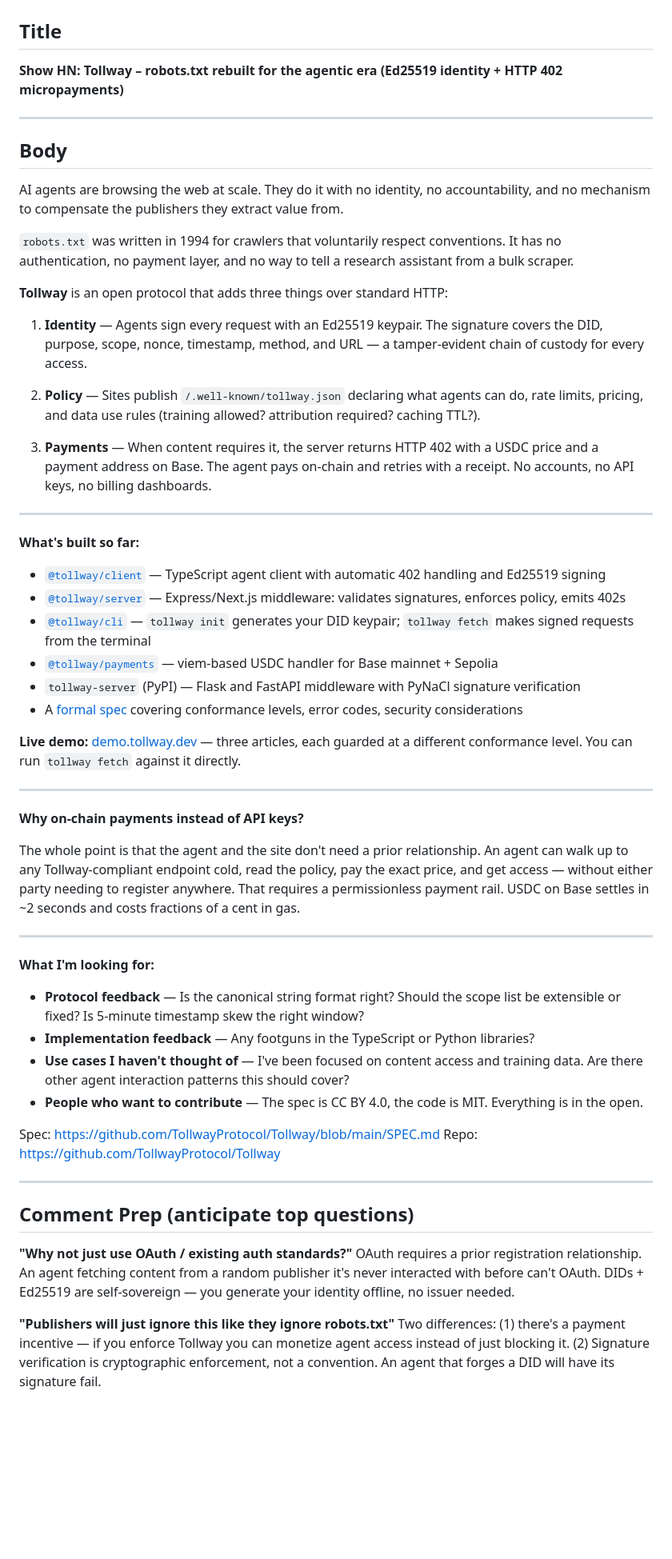
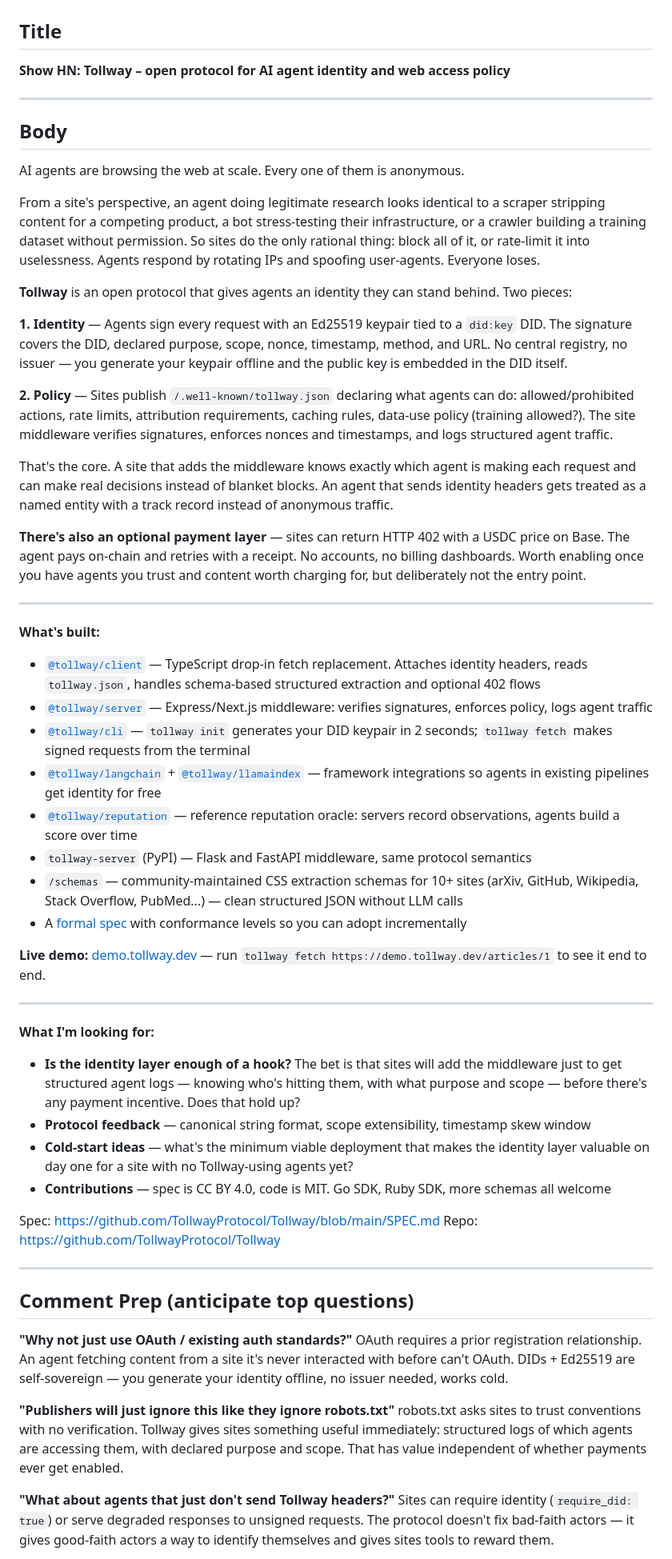
Before and after one commit to TollwayProtocol/Tollway, a Markdown page: HN_LAUNCH.md, the part around one of its changes. Shown at 80% size. Rendered like a GitHub page; blank space fills up the shorter version.

```diff
--- a/HN_LAUNCH.md
+++ b/HN_LAUNCH.md
@@ -1,51 +1,49 @@
 # Hacker News Launch Post
 
 ## Title
-**Show HN: Tollway – robots.txt rebuilt for the agentic era (Ed25519 identity + HTTP 402 micropayments)**
+**Show HN: Tollway – open protocol for AI agent identity and web access policy**
 
 ---
 
 ## Body
 
-AI agents are browsing the web at scale. They do it with no identity, no accountability, and no mechanism to compensate the publishers they extract value from.
+AI agents are browsing the web at scale. Every one of them is anonymous.
 
-`robots.txt` was written in 1994 for crawlers that voluntarily respect conventions. It has no authentication, no payment layer, and no way to tell a research assistant from a bulk scraper.
+From a site's perspective, an agent doing legitimate research looks identical to a scraper stripping content for a competing product, a bot stress-testing their infrastructure, or a crawler building a training dataset without permission. So sites do the only rational thing: block all of it, or rate-limit it into uselessness. Agents respond by rotating IPs and spoofing user-agents. Everyone loses.
 
-**Tollway** is an open protocol that adds three things over standard HTTP:
+**Tollway** is an open protocol that gives agents an identity they can stand behind. Two pieces:
 
-1. **Identity** — Agents sign every request with an Ed25519 keypair. The signature covers the DID, purpose, scope, nonce, timestamp, method, and URL — a tamper-evident chain of custody for every access.
+**1. Identity** — Agents sign every request with an Ed25519 keypair tied to a `did:key` DID. The signature covers the DID, declared purpose, scope, nonce, timestamp, method, and URL. No central registry, no issuer — you generate your keypair offline and the public key is embedded in the DID itself.
 
-2. **Policy** — Sites publish `/.well-known/tollway.json` declaring what agents can do, rate limits, pricing, and data use rules (training allowed? attribution required? caching TTL?).
+**2. Policy** — Sites publish `/.well-known/tollway.json` declaring what agents can do: allowed/prohibited actions, rate limits, attribution requirements, caching rules, data-use policy (training allowed?). The site middleware verifies signatures, enforces nonces and timestamps, and logs structured agent traffic.
 
-3. **Payments** — When content requires it, the server returns HTTP 402 with a USDC price and a payment address on Base. The agent pays on-chain and retries with a receipt. No accounts, no API keys, no billing dashboards.
+That's the core. A site that adds the middleware knows exactly which agent is making each request and can make real decisions instead of blanket blocks. An agent that sends identity headers gets treated as a named entity with a track record instead of anonymous traffic.
+
+**There's also an optional payment layer** — sites can return HTTP 402 with a USDC price on Base. The agent pays on-chain and retries with a receipt. No accounts, no billing dashboards. Worth enabling once you have agents you trust and content worth charging for, but deliberately not the entry point.
 
 ---
 
-**What's built so far:**
+**What's built:**
 
-- [`@tollway/client`](https://npmjs.com/package/@tollway/client) — TypeScript agent client with automatic 402 handling and Ed25519 signing
-- [`@tollway/server`](https://npmjs.com/package/@tollway/server) — Express/Next.js middleware: validates signatures, enforces policy, emits 402s
-- [`@tollway/cli`](https://npmjs.com/package/@tollway/cli) — `tollway init` generates your DID keypair; `tollway fetch` makes signed requests from the terminal
-- [`@tollway/payments`](https://npmjs.com/package/@tollway/payments) — viem-based USDC handler for Base mainnet + Sepolia
-- `tollway-server` (PyPI) — Flask and FastAPI middleware with PyNaCl signature verification
-- A [formal spec](https://github.com/TollwayProtocol/Tollway/blob/main/SPEC.md) covering conformance levels, error codes, security considerations
+- [`@tollway/client`](https://npmjs.com/package/@tollway/client) — TypeScript drop-in fetch replacement. Attaches identity headers, reads `tollway.json`, handles schema-based structured extraction and optional 402 flows
+- [`@tollway/server`](https://npmjs.com/package/@tollway/server) — Express/Next.js middleware: verifies signatures, enforces policy, logs agent traffic
+- [`@tollway/cli`](https://npmjs.com/package/@tollway/cli) — `tollway init` generates your DID keypair in 2 seconds; `tollway fetch` makes signed requests from the terminal
+- [`@tollway/langchain`](https://npmjs.com/package/@tollway/langchain) + [`@tollway/llamaindex`](https://npmjs.com/package/@tollway/llamaindex) — framework integrations so agents in existing pipelines get identity for free
+- [`@tollway/reputation`](https://npmjs.com/package/@tollway/reputation) — reference reputation oracle: servers record observations, agents build a score over time
+- `tollway-server` (PyPI) — Flask and FastAPI middleware, same protocol semantics
+- `/schemas` — community-maintained CSS extraction schemas for 10+ sites (arXiv, GitHub, Wikipedia, Stack Overflow, PubMed...) — clean structured JSON without LLM calls
+- A [formal spec](https://github.com/TollwayProtocol/Tollway/blob/main/SPEC.md) with conformance levels so you can adopt incrementally
 
-**Live demo:** [demo.tollway.dev](https://demo.tollway.dev) — three articles, each guarded at a different conformance level. You can run `tollway fetch` against it directly.
-
----
-
-**Why on-chain payments instead of API keys?**
-
-The whole point is that the agent and the site don't need a prior relationship. An agent can walk up to any Tollway-compliant endpoint cold, read the policy, pay the exact price, and get access — without either party needing to register anywhere. That requires a permissionless payment rail. USDC on Base settles in ~2 seconds and costs fractions of a cent in gas.
+**Live demo:** [demo.tollway.dev](https://demo.tollway.dev) — run `tollway fetch https://demo.tollway.dev/articles/1` to see it end to end.
 
 ---
 
 **What I'm looking for:**
 
-- **Protocol feedback** — Is the canonical string format right? Should the scope list be extensible or fixed? Is 5-minute timestamp skew the right window?
-- **Implementation feedback** — Any footguns in the TypeScript or Python libraries?
-- **Use cases I haven't thought of** — I've been focused on content access and training data. Are there other agent interaction patterns this should cover?
-- **People who want to contribute** — The spec is CC BY 4.0, the code is MIT. Everything is in the open.
+- **Is the identity layer enough of a hook?** The bet is that sites will add the middleware just to get structured agent logs — knowing who's hitting them, with what purpose and scope — before there's any payment incentive. Does that hold up?
+- **Protocol feedback** — canonical string format, scope extensibility, timestamp skew window
+- **Cold-start ideas** — what's the minimum viable deployment that makes the identity layer valuable on day one for a site with no Tollway-using agents yet?
+- **Contributions** — spec is CC BY 4.0, code is MIT. Go SDK, Ruby SDK, more schemas all welcome
 
 Spec: https://github.com/TollwayProtocol/Tollway/blob/main/SPEC.md
 Repo: https://github.com/TollwayProtocol/Tollway
@@ -55,9 +53,12 @@ Repo: https://github.com/TollwayProtocol/Tollway
 ## Comment Prep (anticipate top questions)
 
 **"Why not just use OAuth / existing auth standards?"**
-OAuth requires a prior registration relationship. An agent fetching content from a random publisher it's never interacted with before can't OAuth. DIDs + Ed25519 are self-sovereign — you generate your identity offline, no issuer needed.
+OAuth requires a prior registration relationship. An agent fetching content from a site it's never interacted with before can't OAuth. DIDs + Ed25519 are self-sovereign — you generate your identity offline, no issuer needed, works cold.
 
 **"Publishers will just ignore this like they ignore robots.txt"**
-Two differences: (1) there's a payment incentive — if you enforce Tollway you can monetize agent access instead of just blocking it. (2) Signature verification is cryptographic enforcement, not a convention. An agent that forges a DID will have its signature fail.
+robots.txt asks sites to trust conventions with no verification. Tollway gives sites something useful immediately: structured logs of which agents are accessing them, with declared purpose and scope. That has value independent of whether payments ever get enabled.
+
+**"What about agents that just don't send Tollway headers?"**
+Sites can require identity (`require_did: true`) or serve degraded responses to unsigned requests. The protocol doesn't fix bad-faith actors — it gives good-faith actors a way to identify themselves and gives sites tools to reward them.
 
 **"Isn't x402 already doing this?"**
```
Also changed, not shown: other parts of HN_LAUNCH.md (+8 -5 lines), README.md (+29 -33 lines), SPEC.md (+12 -11 lines).
